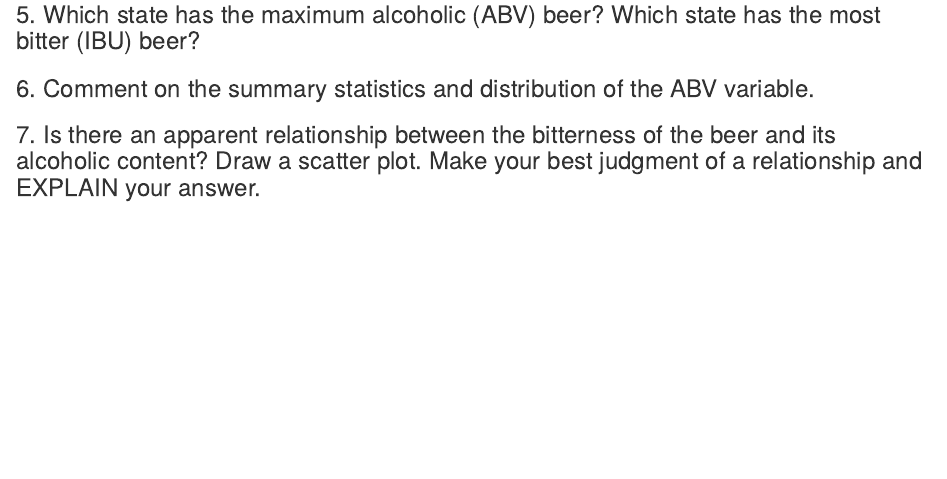
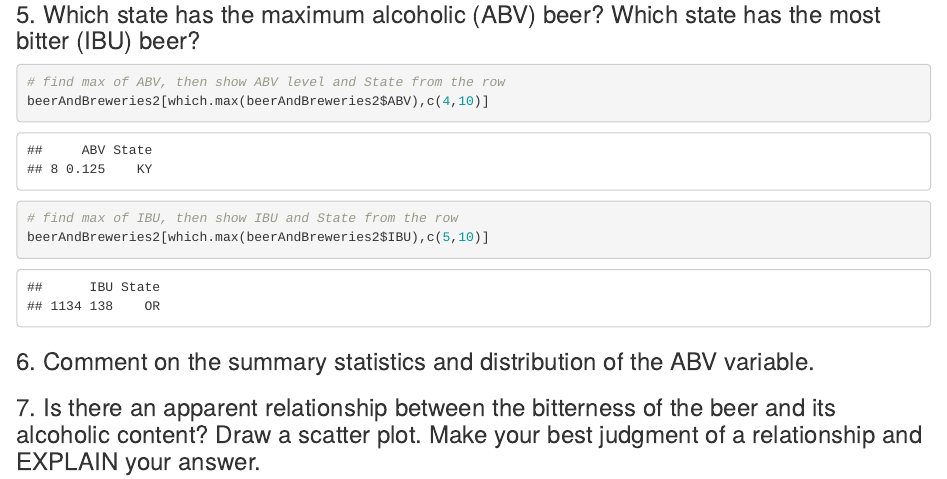
Before and after one commit to tbonar/MSDS-6306_Case-Study-1, an R Markdown document (Breweries_Case_Study.Rmd): the page in a window 1100 px wide, from 6130 px down. Rendered offline with R 4.5, knitr and Pandoc, with nearby package versions.

Commit message:
extracted state with most bitter beer and highest ABV

````diff
--- a/Breweries_Case_Study.Rmd
+++ b/Breweries_Case_Study.Rmd
@@ -121,6 +121,12 @@ ggplot(medianABVbyState, aes(x=State,y=ABV)) +
 ```
 
 ### 5.   Which state has the maximum alcoholic (ABV) beer? Which state has the most bitter (IBU) beer?
+```{r}
+# find max of ABV, then show ABV level and State from the row
+beerAndBreweries2[which.max(beerAndBreweries2$ABV),c(4,10)]
+# find max of IBU, then show IBU and State from the row
+beerAndBreweries2[which.max(beerAndBreweries2$IBU),c(5,10)]
+```
 
 ### 6.   Comment on the summary statistics and distribution of the ABV variable.
 
````
